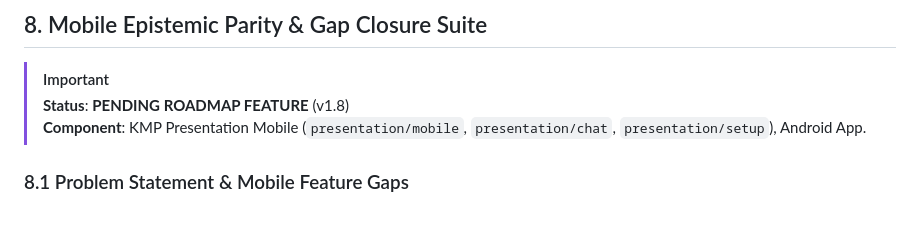
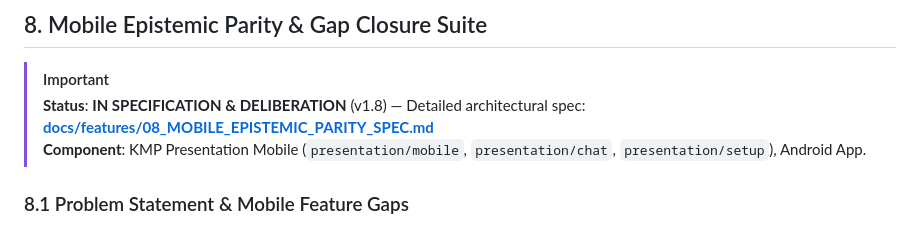
Before and after one commit to Kolta-Labs/DialexAI, a Markdown page: docs/04_PENDING_FEATURES_SPEC.md, the part around the change. Rendered like a GitHub page.

Commit message:
docs(spec): deliberate and spec feature 08 mobile epistemic parity suite

```diff
--- a/docs/04_PENDING_FEATURES_SPEC.md
+++ b/docs/04_PENDING_FEATURES_SPEC.md
@@ -339,7 +339,7 @@ Currently, personas are defined through basic markdown text prompts and binary s
 ## 8. Mobile Epistemic Parity & Gap Closure Suite
 
 > [!IMPORTANT]
-> **Status**: **PENDING ROADMAP FEATURE** (v1.8)
+> **Status**: **IN SPECIFICATION & DELIBERATION** (v1.8) — Detailed architectural spec: [**docs/features/08_MOBILE_EPISTEMIC_PARITY_SPEC.md**](features/08_MOBILE_EPISTEMIC_PARITY_SPEC.md)
 > **Component**: KMP Presentation Mobile (`presentation/mobile`, `presentation/chat`, `presentation/setup`), Android App.
 
 ### 8.1 Problem Statement & Mobile Feature Gaps
```
Also changed, not shown: docs/features/08_MOBILE_EPISTEMIC_PARITY_SPEC.md (added, +282 -0 lines).
